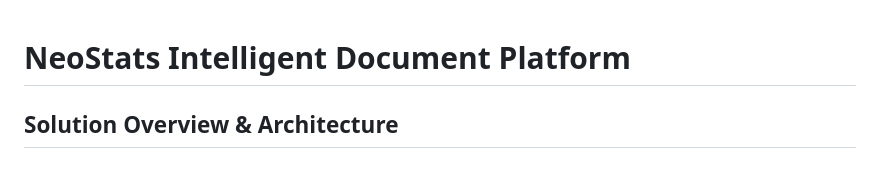
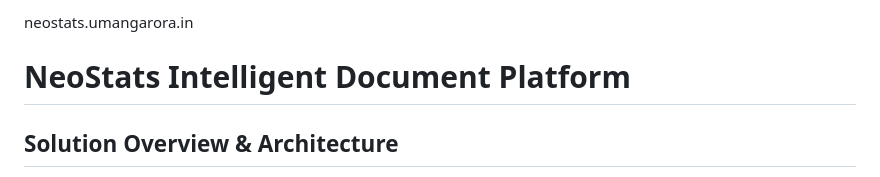
Before and after one commit to umangarora05/neostats, a Markdown page: README.md, the part around the change. Drawn GitHub-style.

```diff
--- a/README.md
+++ b/README.md
@@ -1,3 +1,5 @@
+neostats.umangarora.in
+
 # NeoStats Intelligent Document Platform
 
 ## Solution Overview & Architecture
```
